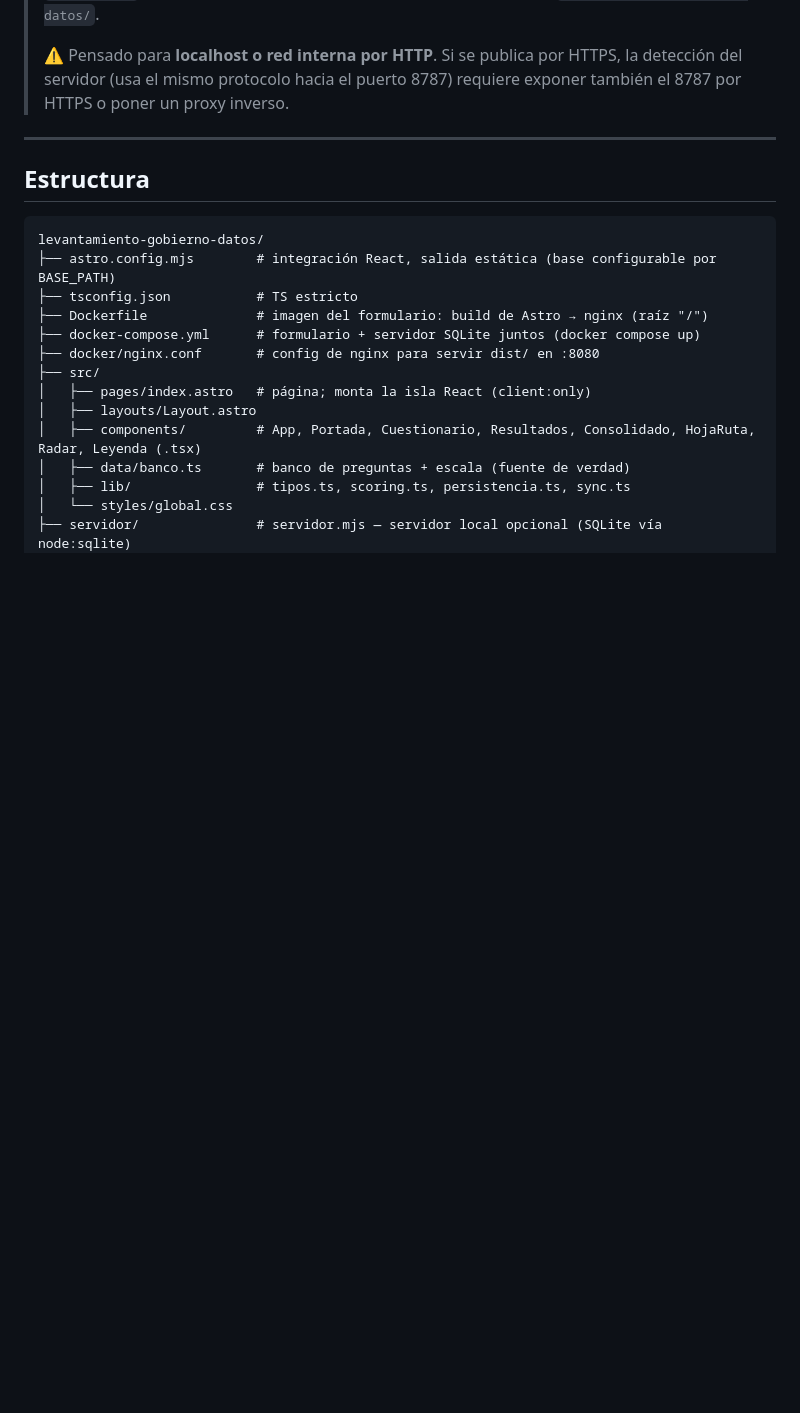
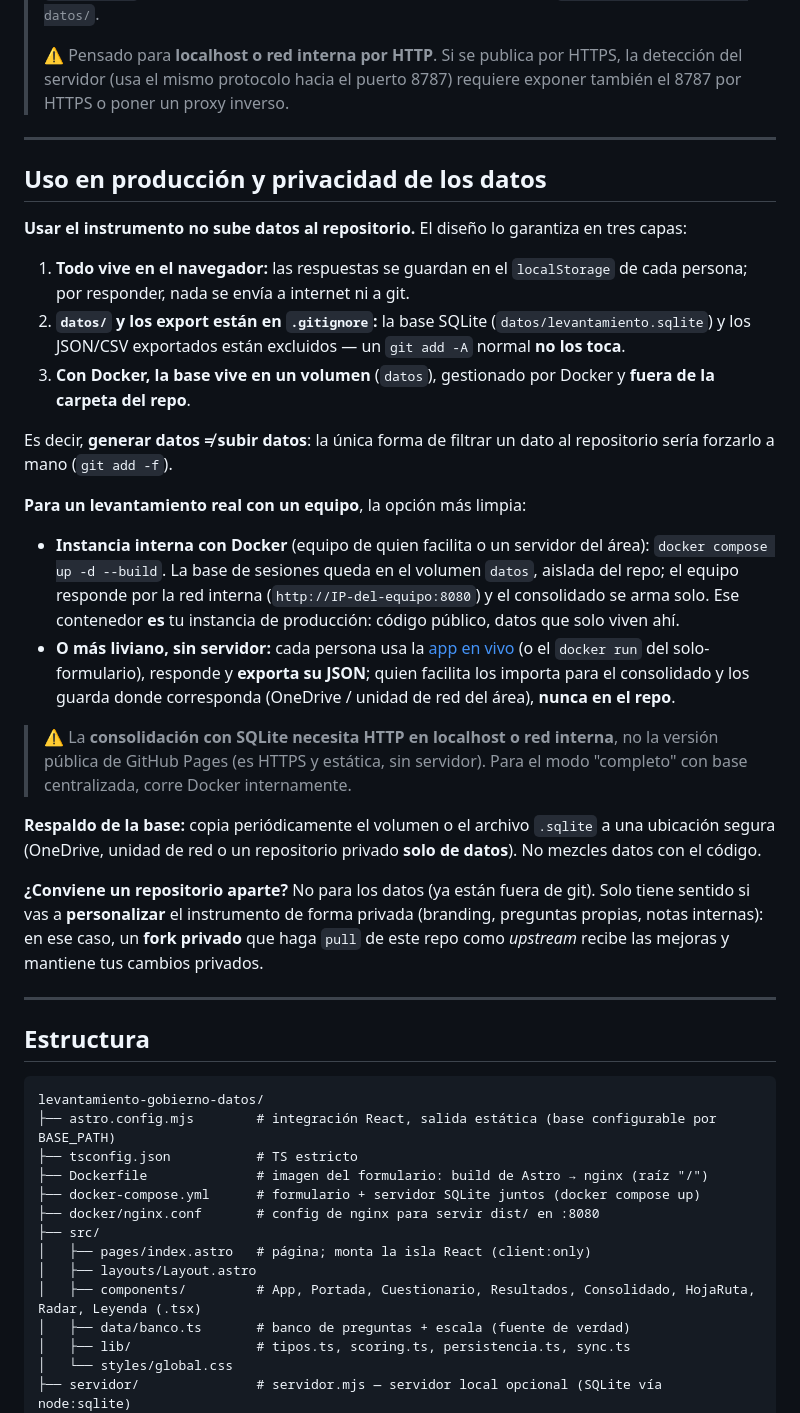
Before and after one commit to paulovillarroel/levantamiento-gobierno-datos, a Markdown page: README.md, the part around the change. Drawn GitHub-style; blank space fills up the shorter version.

Commit message:
docs: agregar sección de uso en producción y privacidad de los datos
Aclara que usar el instrumento no sube datos al repo (localStorage +
.gitignore de datos/ + volumen Docker), la vía recomendada de producción
(Docker interno o app en vivo + JSON) y cuándo tiene sentido un fork privado.

Co-Authored-By: Claude Opus 4.8 (1M context) <noreply@anthropic.com>

````diff
--- a/README.md
+++ b/README.md
@@ -178,6 +178,29 @@ docker run -p 8080:8080 levantamiento
 
 ---
 
+## Uso en producción y privacidad de los datos
+
+**Usar el instrumento no sube datos al repositorio.** El diseño lo garantiza en tres capas:
+
+1. **Todo vive en el navegador:** las respuestas se guardan en el `localStorage` de cada persona; por responder, nada se envía a internet ni a git.
+2. **`datos/` y los export están en `.gitignore`:** la base SQLite (`datos/levantamiento.sqlite`) y los JSON/CSV exportados están excluidos — un `git add -A` normal **no los toca**.
+3. **Con Docker, la base vive en un volumen** (`datos`), gestionado por Docker y **fuera de la carpeta del repo**.
+
+Es decir, **generar datos ≠ subir datos**: la única forma de filtrar un dato al repositorio sería forzarlo a mano (`git add -f`).
+
+**Para un levantamiento real con un equipo**, la opción más limpia:
+
+- **Instancia interna con Docker** (equipo de quien facilita o un servidor del área): `docker compose up -d --build`. La base de sesiones queda en el volumen `datos`, aislada del repo; el equipo responde por la red interna (`http://IP-del-equipo:8080`) y el consolidado se arma solo. Ese contenedor **es** tu instancia de producción: código público, datos que solo viven ahí.
+- **O más liviano, sin servidor:** cada persona usa la [app en vivo](https://paulovillarroel.github.io/levantamiento-gobierno-datos/) (o el `docker run` del solo-formulario), responde y **exporta su JSON**; quien facilita los importa para el consolidado y los guarda donde corresponda (OneDrive / unidad de red del área), **nunca en el repo**.
+
+> ⚠️ La **consolidación con SQLite necesita HTTP en localhost o red interna**, no la versión pública de GitHub Pages (es HTTPS y estática, sin servidor). Para el modo "completo" con base centralizada, corre Docker internamente.
+
+**Respaldo de la base:** copia periódicamente el volumen o el archivo `.sqlite` a una ubicación segura (OneDrive, unidad de red o un repositorio privado **solo de datos**). No mezcles datos con el código.
+
+**¿Conviene un repositorio aparte?** No para los datos (ya están fuera de git). Solo tiene sentido si vas a **personalizar** el instrumento de forma privada (branding, preguntas propias, notas internas): en ese caso, un **fork privado** que haga `pull` de este repo como *upstream* recibe las mejoras y mantiene tus cambios privados.
+
+---
+
 ## Estructura
 
 ```
````
